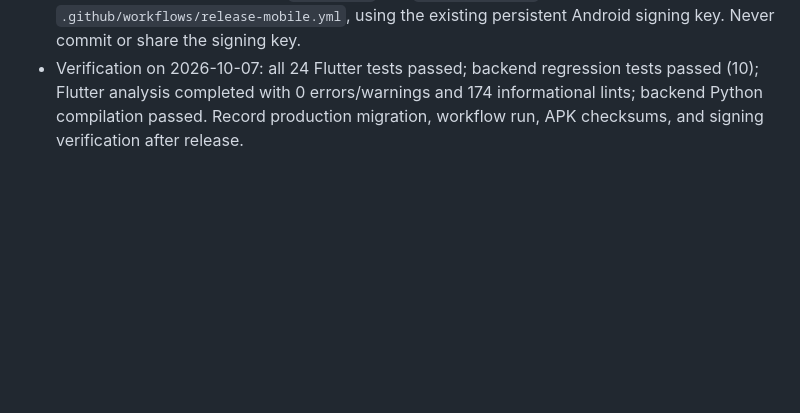
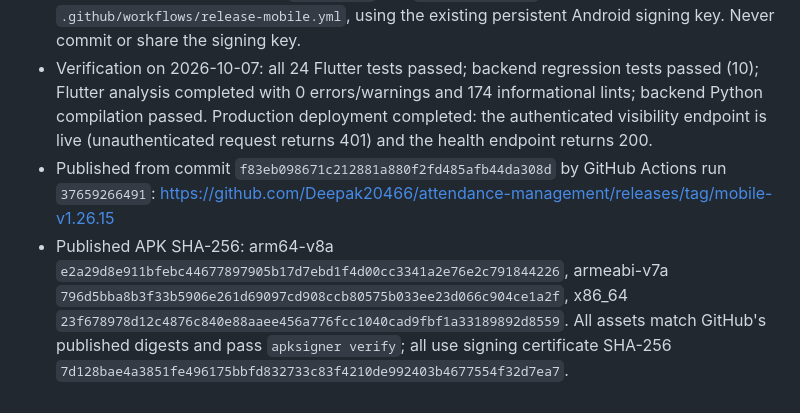
Before and after one commit to Deepak20466/attendance-management, a Markdown page: AGENTS.md, the part around the change. Drawn GitHub-style; blank space fills up the shorter version.

Commit message:
Record mobile v1.26.15 release verification

```diff
--- a/AGENTS.md
+++ b/AGENTS.md
@@ -378,5 +378,16 @@ following additional updates:
   signing key. Never commit or share the signing key.
 - Verification on 2026-10-07: all 24 Flutter tests passed; backend regression
   tests passed (10); Flutter analysis completed with 0 errors/warnings and 174
-  informational lints; backend Python compilation passed. Record production
-  migration, workflow run, APK checksums, and signing verification after release.
+  informational lints; backend Python compilation passed. Production deployment
+  completed: the authenticated visibility endpoint is live (unauthenticated
+  request returns 401) and the health endpoint returns 200.
+- Published from commit `f83eb098671c212881a880f2fd485afb44da308d` by GitHub
+  Actions run `37659266491`:
+  https://github.com/Deepak20466/attendance-management/releases/tag/mobile-v1.26.15
+- Published APK SHA-256: arm64-v8a
+  `e2a29d8e911bfebc44677897905b17d7ebd1f4d00cc3341a2e76e2c791844226`,
+  armeabi-v7a `796d5bba8b3f33b5906e261d69097cd908ccb80575b033ee23d066c904ce1a2f`,
+  x86_64 `23f678978d12c4876c840e88aaee456a776fcc1040cad9fbf1a33189892d8559`.
+  All assets match GitHub's published digests and pass `apksigner verify`; all
+  use signing certificate SHA-256
+  `7d128bae4a3851fe496175bbfd832733c83f4210de992403b4677554f32d7ea7`.
```
